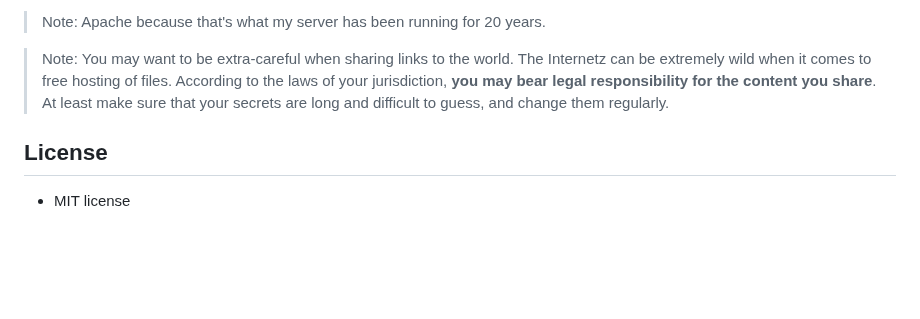
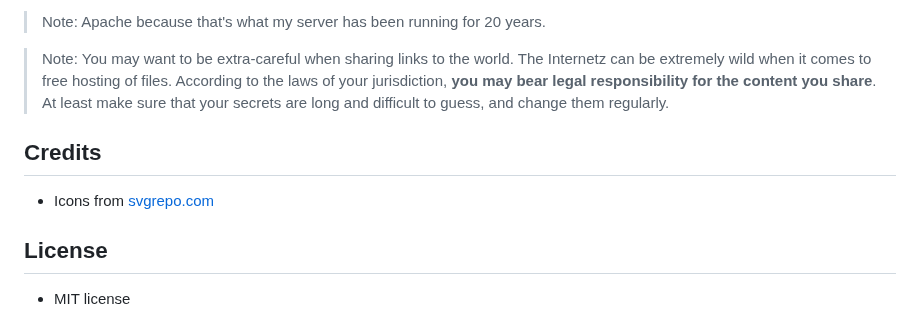
Before and after one commit to leplatrem/besace, a Markdown page: README.md, the part around the change. GitHub-like rendering; blank space fills up the shorter version.

Commit message:
Mention credits for icons

```diff
--- a/README.md
+++ b/README.md
@@ -174,6 +174,10 @@ As an example on my server, *Besace* is deployed with:
 > Note: You may want to be extra-careful when sharing links to the world. The Internetz can be extremely wild when it comes to free hosting of files. According to the laws of your jurisdiction, **you may bear legal responsibility for the content you share**. At least make sure that your secrets are long and difficult to guess, and change them regularly.
 
 
+## Credits
+
+- Icons from [svgrepo.com](https://www.svgrepo.com)
+
 ## License
 
 - MIT license
```
